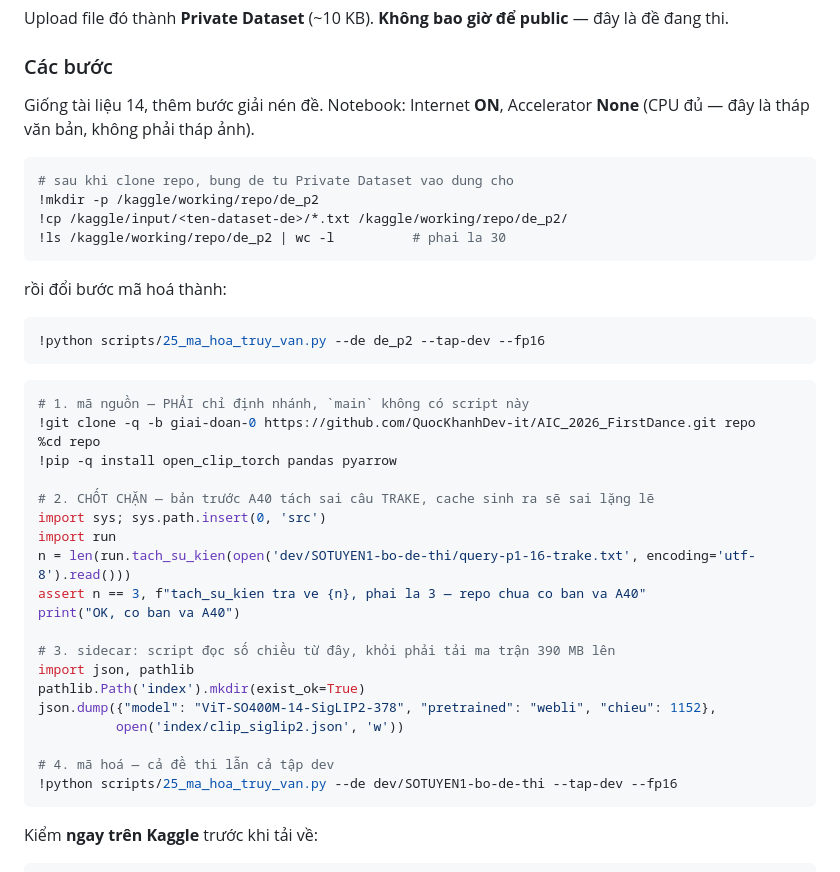
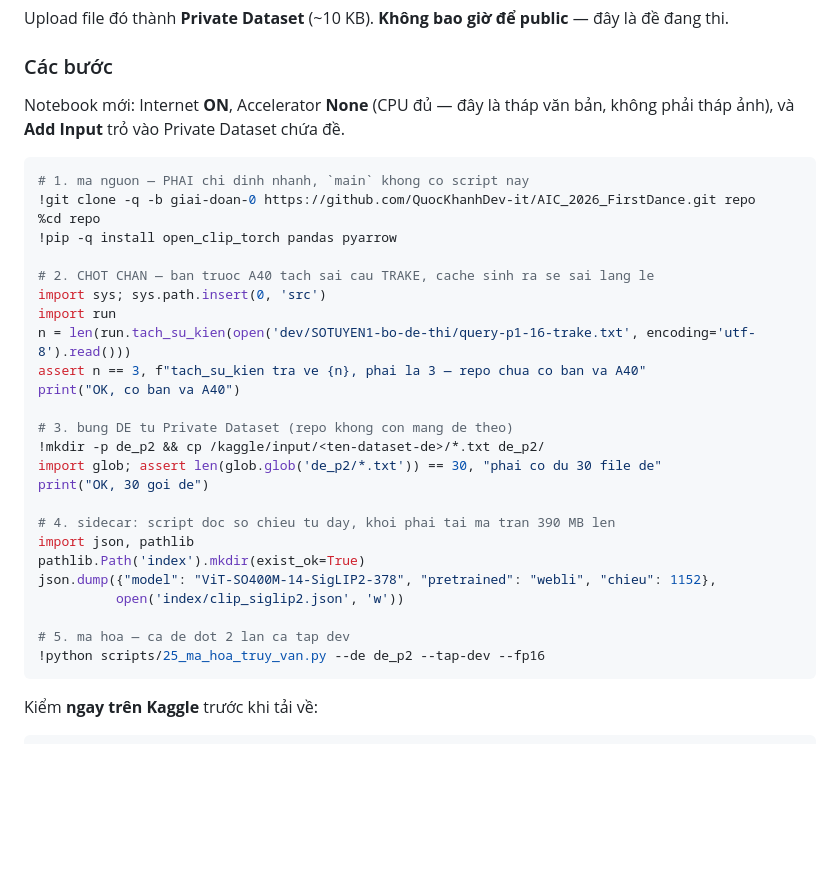
Before and after one commit to QuocKhanhDev-it/AIC_2026_FirstDance, a Markdown page: docs/15_kaggle_mahoa_va_vqa.md, the part around the change. GitHub-like rendering; blank space fills up the shorter version.

Commit message:
Doc 15: gop cac o notebook thanh mot khoi chay tuan tu
Hai lan sua truoc de lai o 'bung de' va o 'ma hoa' NAM TRUOC o 'clone repo',
nguoi lam theo se chay lon thu tu. Gop thanh mot khoi 1-5, va o buoc 3 them
assert dem du 30 file de.

````diff
--- a/docs/15_kaggle_mahoa_va_vqa.md
+++ b/docs/15_kaggle_mahoa_va_vqa.md
@@ -50,43 +50,35 @@ Upload file đó thành **Private Dataset** (~10 KB). **Không bao giờ để p
 
 ### Các bước
 
-Giống tài liệu 14, thêm bước giải nén đề. Notebook: Internet **ON**, Accelerator
-**None** (CPU đủ — đây là tháp văn bản, không phải tháp ảnh).
+Notebook mới: Internet **ON**, Accelerator **None** (CPU đủ — đây là tháp văn
+bản, không phải tháp ảnh), và **Add Input** trỏ vào Private Dataset chứa đề.
 
 ```python
-# sau khi clone repo, bung de tu Private Dataset vao dung cho
-!mkdir -p /kaggle/working/repo/de_p2
-!cp /kaggle/input/<ten-dataset-de>/*.txt /kaggle/working/repo/de_p2/
-!ls /kaggle/working/repo/de_p2 | wc -l          # phai la 30
-```
-
-rồi đổi bước mã hoá thành:
-
-```python
-!python scripts/25_ma_hoa_truy_van.py --de de_p2 --tap-dev --fp16
-```
-
-```python
-# 1. mã nguồn — PHẢI chỉ định nhánh, `main` không có script này
+# 1. ma nguon — PHAI chi dinh nhanh, `main` khong co script nay
 !git clone -q -b giai-doan-0 https://github.com/QuocKhanhDev-it/AIC_2026_FirstDance.git repo
 %cd repo
 !pip -q install open_clip_torch pandas pyarrow
 
-# 2. CHỐT CHẶN — bản trước A40 tách sai câu TRAKE, cache sinh ra sẽ sai lặng lẽ
+# 2. CHOT CHAN — ban truoc A40 tach sai cau TRAKE, cache sinh ra se sai lang le
 import sys; sys.path.insert(0, 'src')
 import run
 n = len(run.tach_su_kien(open('dev/SOTUYEN1-bo-de-thi/query-p1-16-trake.txt', encoding='utf-8').read()))
 assert n == 3, f"tach_su_kien tra ve {n}, phai la 3 — repo chua co ban va A40"
 print("OK, co ban va A40")
 
-# 3. sidecar: script đọc số chiều từ đây, khỏi phải tải ma trận 390 MB lên
+# 3. bung DE tu Private Dataset (repo khong con mang de theo)
+!mkdir -p de_p2 && cp /kaggle/input/<ten-dataset-de>/*.txt de_p2/
+import glob; assert len(glob.glob('de_p2/*.txt')) == 30, "phai co du 30 file de"
+print("OK, 30 goi de")
+
+# 4. sidecar: script doc so chieu tu day, khoi phai tai ma tran 390 MB len
 import json, pathlib
 pathlib.Path('index').mkdir(exist_ok=True)
 json.dump({"model": "ViT-SO400M-14-SigLIP2-378", "pretrained": "webli", "chieu": 1152},
           open('index/clip_siglip2.json', 'w'))
 
-# 4. mã hoá — cả đề thi lẫn cả tập dev
-!python scripts/25_ma_hoa_truy_van.py --de dev/SOTUYEN1-bo-de-thi --tap-dev --fp16
+# 5. ma hoa — ca de dot 2 lan ca tap dev
+!python scripts/25_ma_hoa_truy_van.py --de de_p2 --tap-dev --fp16
 ```
 
 Kiểm **ngay trên Kaggle** trước khi tải về:
````
